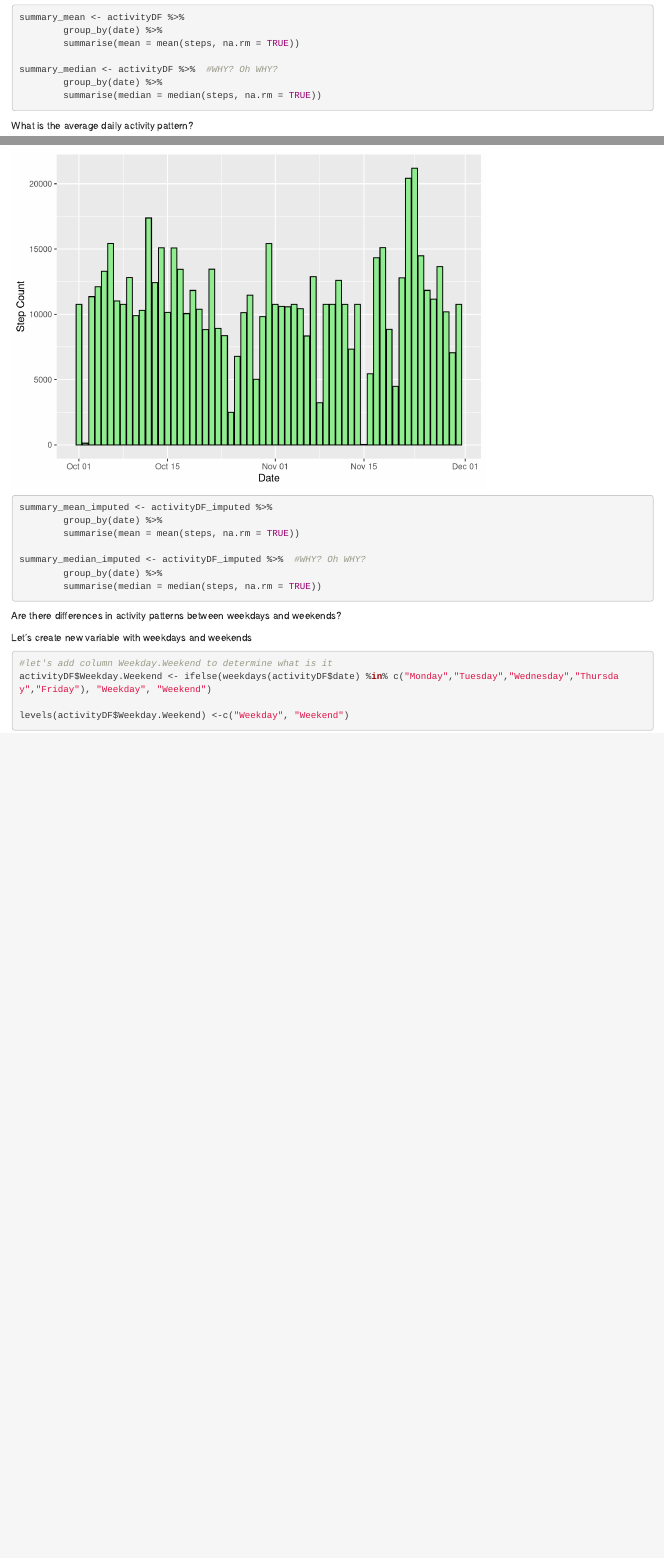
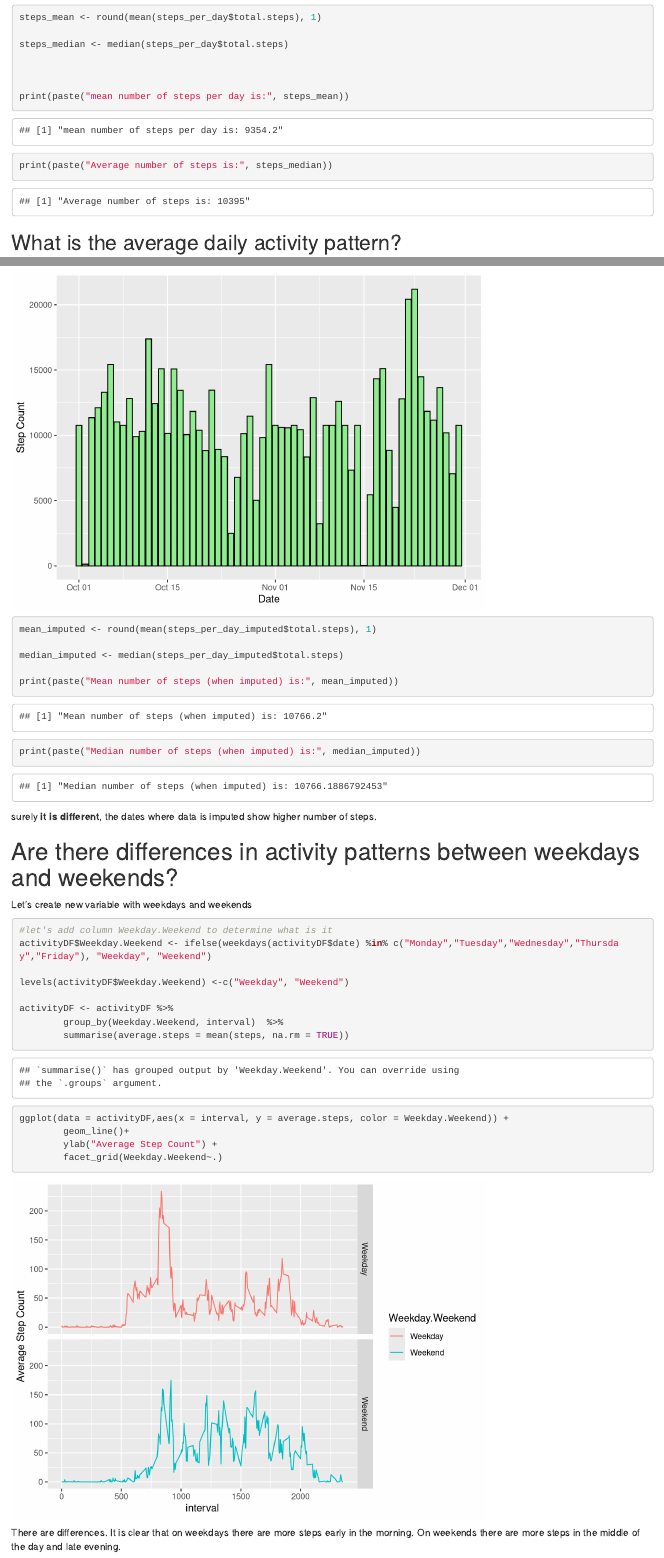
Before and after one commit to vmijat/ReproducibleResearchWeek2, an R Markdown document (ReproducibleResearchWeek2 2nd attempt.Rmd): the page in a window 1100 px wide, from 2560 px down before the commit and from 2580 px down after it, so that both start at the same text, and a second part further down, joined at a grey line. Rendered offline with R 4.5, knitr and Pandoc, with nearby package versions; some code elsewhere in the file could not run offline.

Commit message:
fixed facet grid

````diff
--- a/ReproducibleResearchWeek2 2nd attempt.Rmd
+++ b/ReproducibleResearchWeek2 2nd attempt.Rmd
@@ -69,20 +69,20 @@ ggplot(data = steps_per_day,aes(x = date, y = total.steps)) +
         ylab("Step Count") +
         theme_gray()
 
+steps_mean <- round(mean(steps_per_day$total.steps), 1)
 
-summary_mean <- activityDF %>%
-        group_by(date) %>%
-        summarise(mean = mean(steps, na.rm = TRUE))
+steps_median <- median(steps_per_day$total.steps)
 
-summary_median <- activityDF %>%  #WHY? Oh WHY?
-        group_by(date) %>%
-        summarise(median = median(steps, na.rm = TRUE))
 
+
+print(paste("mean number of steps per day is:", steps_mean))
+
+print(paste("Average number of steps is:", steps_median))
 
 ```
 
 
-What is the average daily activity pattern?
+## What is the average daily activity pattern?
 
 ```{r}
 
@@ -139,18 +139,20 @@ ggplot(data = steps_per_day_imputed,aes(x = date, y = total.steps)) +
         ylab("Step Count") +
         theme_gray()
 
-summary_mean_imputed <- activityDF_imputed %>%
-        group_by(date) %>%
-        summarise(mean = mean(steps, na.rm = TRUE))
+mean_imputed <- round(mean(steps_per_day_imputed$total.steps), 1)
 
-summary_median_imputed <- activityDF_imputed %>%  #WHY? Oh WHY?
-        group_by(date) %>%
-        summarise(median = median(steps, na.rm = TRUE))
+median_imputed <- median(steps_per_day_imputed$total.steps)
+
+print(paste("Mean number of steps (when imputed) is:", mean_imputed))
+
+print(paste("Median number of steps (when imputed) is:", median_imputed))
 
 ```
 
+surely **it is different**, the dates where data is imputed show higher number of steps.
 
-Are there differences in activity patterns between weekdays and weekends?
+
+# Are there differences in activity patterns between weekdays and weekends?
 
 Let's create new variable with weekdays and weekends
 
@@ -160,5 +162,16 @@ activityDF$Weekday.Weekend <- ifelse(weekdays(activityDF$date) %in% c("Monday","
 
 levels(activityDF$Weekday.Weekend) <-c("Weekday", "Weekend")
 
+activityDF <- activityDF %>%
+        group_by(Weekday.Weekend, interval)  %>%
+        summarise(average.steps = mean(steps, na.rm = TRUE))
+
+ggplot(data = activityDF,aes(x = interval, y = average.steps, color = Weekday.Weekend)) +
+        geom_line()+
+        ylab("Average Step Count") +
+        facet_grid(Weekday.Weekend~.)
+
 
 ```
+
+There are differences.  It is clear that on weekdays there are more steps early in the morning.  On weekends there are more steps in the middle of the day and late evening.
````
Also changed, not shown: ReproducibleResearchWeek2-2nd-attempt.html, ReproducibleResearchWeek2 2nd attempt.Rmd (4 more changed lines).
